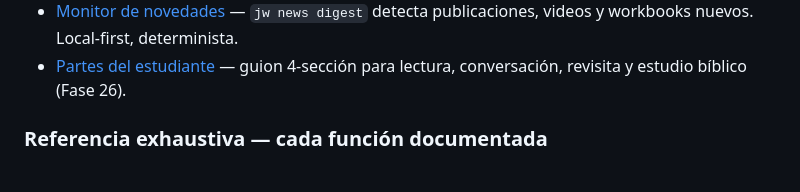
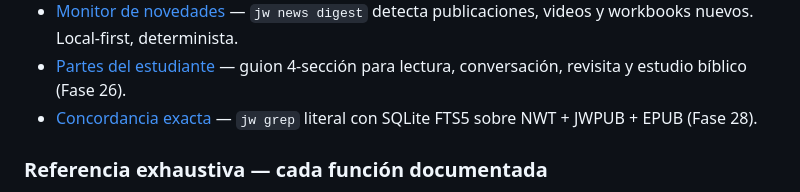
Before and after one commit to elimorals/jw-agent-toolkit, a Markdown page: docs/README.md, the part around the change. Drawn GitHub-style.

Commit message:
docs(concordance): user guide for jw grep

```diff
--- a/docs/README.md
+++ b/docs/README.md
@@ -58,6 +58,7 @@ Orientadas a casos de uso. Cada una es autocontenida con código de ejemplo.
 - [Citation integrity validator](guias/citation-validator.md) — Fase 23. Valida URLs wol.jw.org de agentes (estructural / live / drift). Hermana de Fase 22.
 - [Monitor de novedades](guias/monitor-de-novedades.md) — `jw news digest` detecta publicaciones, videos y workbooks nuevos. Local-first, determinista.
 - [Partes del estudiante](guias/partes-del-estudiante.md) — guion 4-sección para lectura, conversación, revisita y estudio bíblico (Fase 26).
+- [Concordancia exacta](guias/concordancia-exacta.md) — `jw grep` literal con SQLite FTS5 sobre NWT + JWPUB + EPUB (Fase 28).
 
 ### Referencia exhaustiva — cada función documentada
 
```
Also changed, not shown: docs/guias/concordancia-exacta.md (added, +92 -0 lines).
